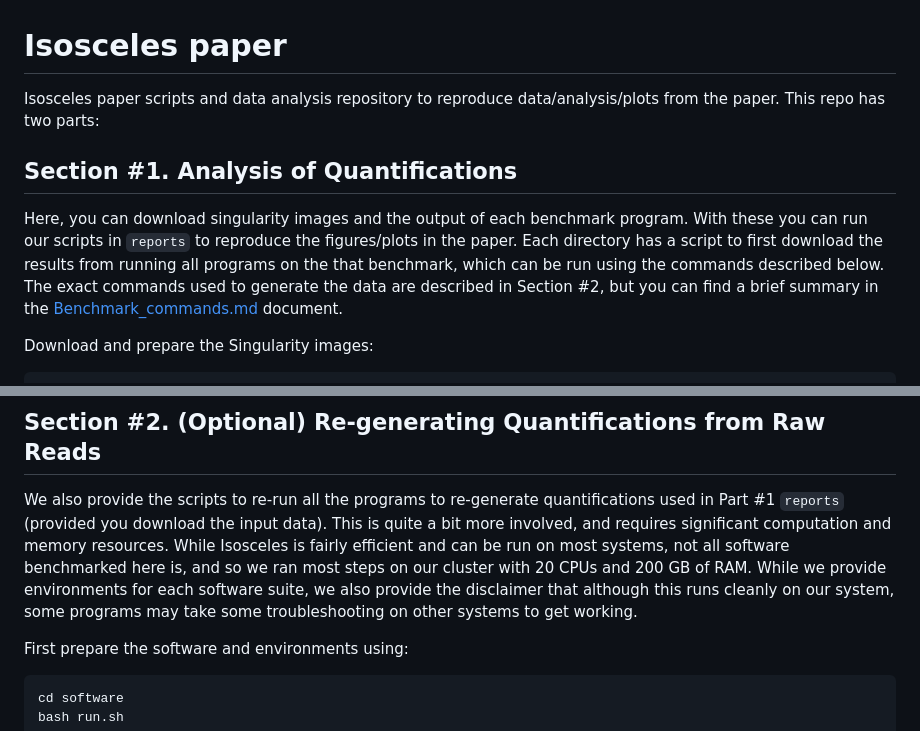
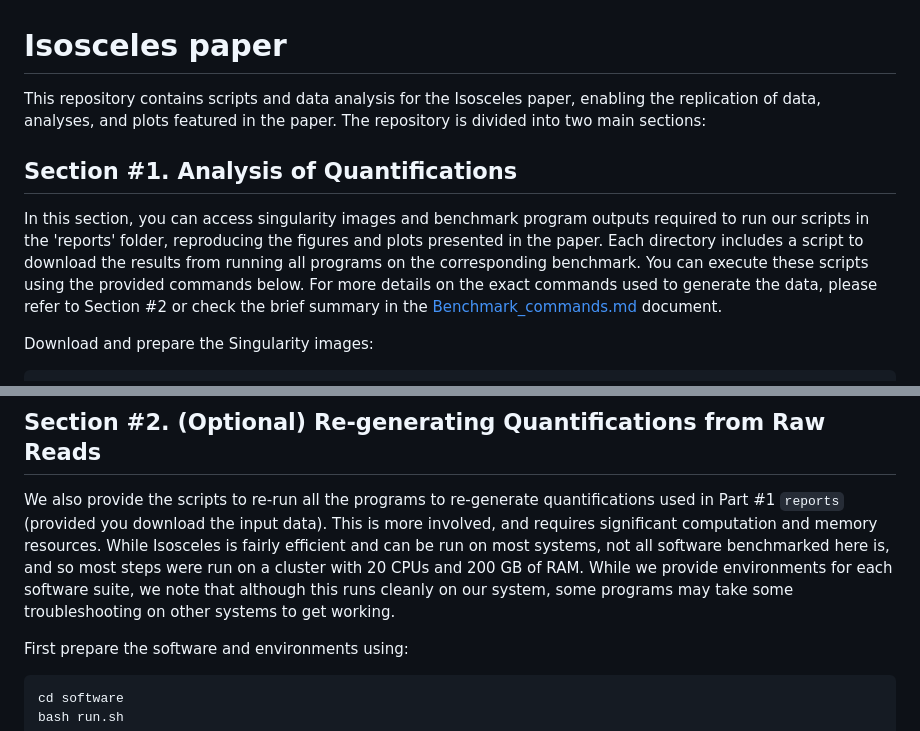
Before and after one commit to Genentech/Isosceles_Paper, a Markdown page: README.md, 2 parts joined by grey strips. Drawn GitHub-style.

````diff
--- a/README.md
+++ b/README.md
@@ -1,10 +1,10 @@
 # Isosceles paper
 
-Isosceles paper scripts and data analysis repository to reproduce data/analysis/plots from the paper. This repo has two parts:
+This repository contains scripts and data analysis for the Isosceles paper, enabling the replication of data, analyses, and plots featured in the paper. The repository is divided into two main sections:
 
 ## Section #1. Analysis of Quantifications
 
-Here, you can download singularity images and the output of each benchmark program.  With these you can run our scripts in `reports` to reproduce the figures/plots in the paper. Each directory has a script to first download the results from running all programs on the that benchmark, which can be run using the commands described below. The exact commands used to generate the data are described in Section #2, but you can find a brief summary in the [Benchmark_commands.md](Benchmark_commands.md) document.
+In this section, you can access singularity images and benchmark program outputs required to run our scripts in the 'reports' folder, reproducing the figures and plots presented in the paper. Each directory includes a script to download the results from running all programs on the corresponding benchmark. You can execute these scripts using the provided commands below. For more details on the exact commands used to generate the data, please refer to Section #2 or check the brief summary in the [Benchmark_commands.md](Benchmark_commands.md) document.
 
 Download and prepare the Singularity images:
 ```bash
@@ -45,7 +45,7 @@ cd ..
 
 ## Section #2. (Optional) Re-generating Quantifications from Raw Reads
 
-We also provide the scripts to re-run all the programs to re-generate quantifications used in Part #1 `reports` (provided you download the input data).  This is quite a bit more involved, and requires significant computation and memory resources.  While Isosceles is fairly efficient and can be run on most systems, not all software benchmarked here is, and so we ran most steps on our cluster with 20 CPUs and 200 GB of RAM.  While we provide environments for each software suite, we also provide the disclaimer that although this runs cleanly on our system, some programs may take some troubleshooting on other systems to get working.
+We also provide the scripts to re-run all the programs to re-generate quantifications used in Part #1 `reports` (provided you download the input data).  This is more involved, and requires significant computation and memory resources.  While Isosceles is fairly efficient and can be run on most systems, not all software benchmarked here is, and so most steps were run on a cluster with 20 CPUs and 200 GB of RAM.  While we provide environments for each software suite, we note that although this runs cleanly on our system, some programs may take some troubleshooting on other systems to get working.
 
 First prepare the software and environments using:
 ```bash
````
